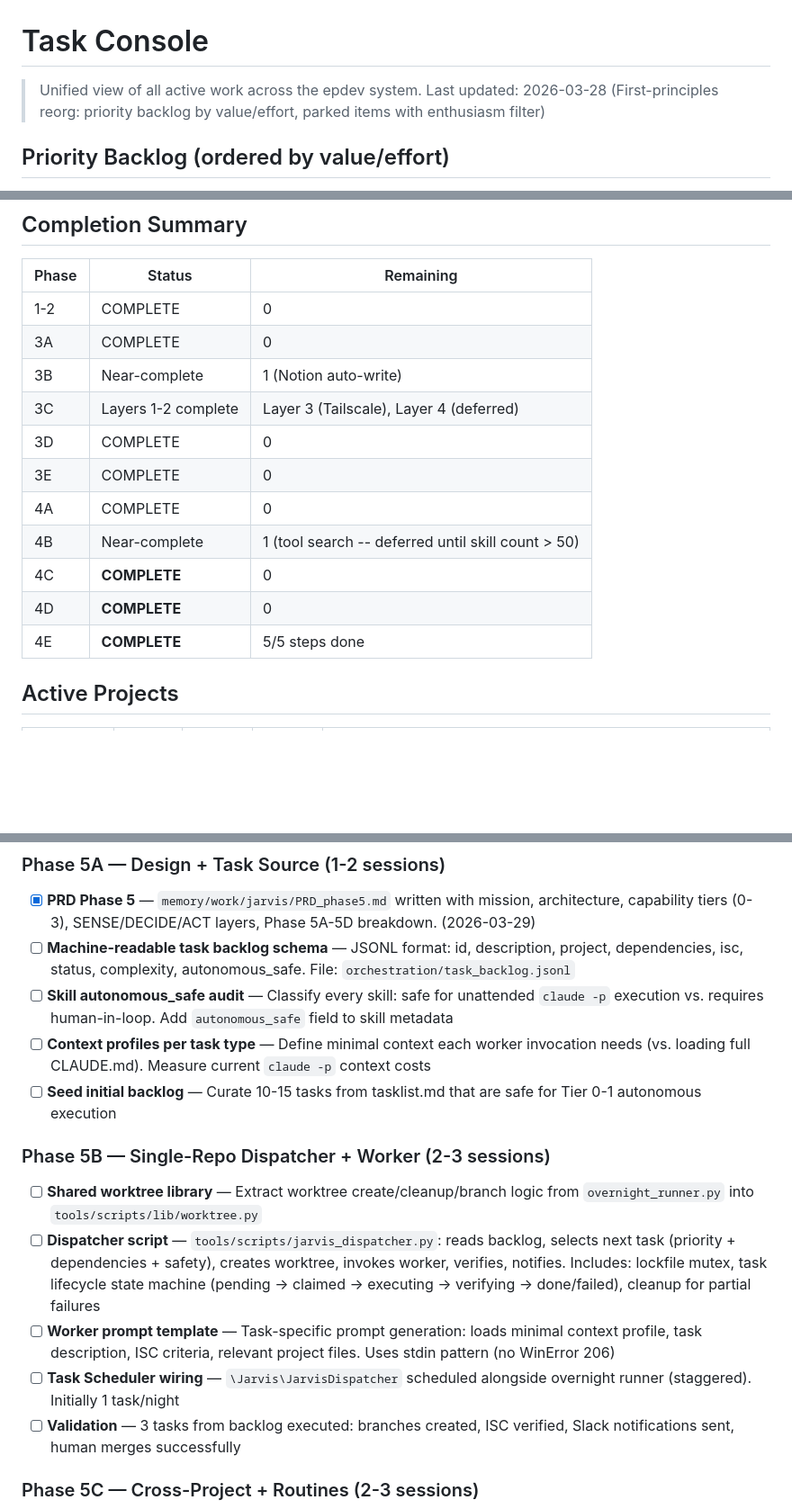
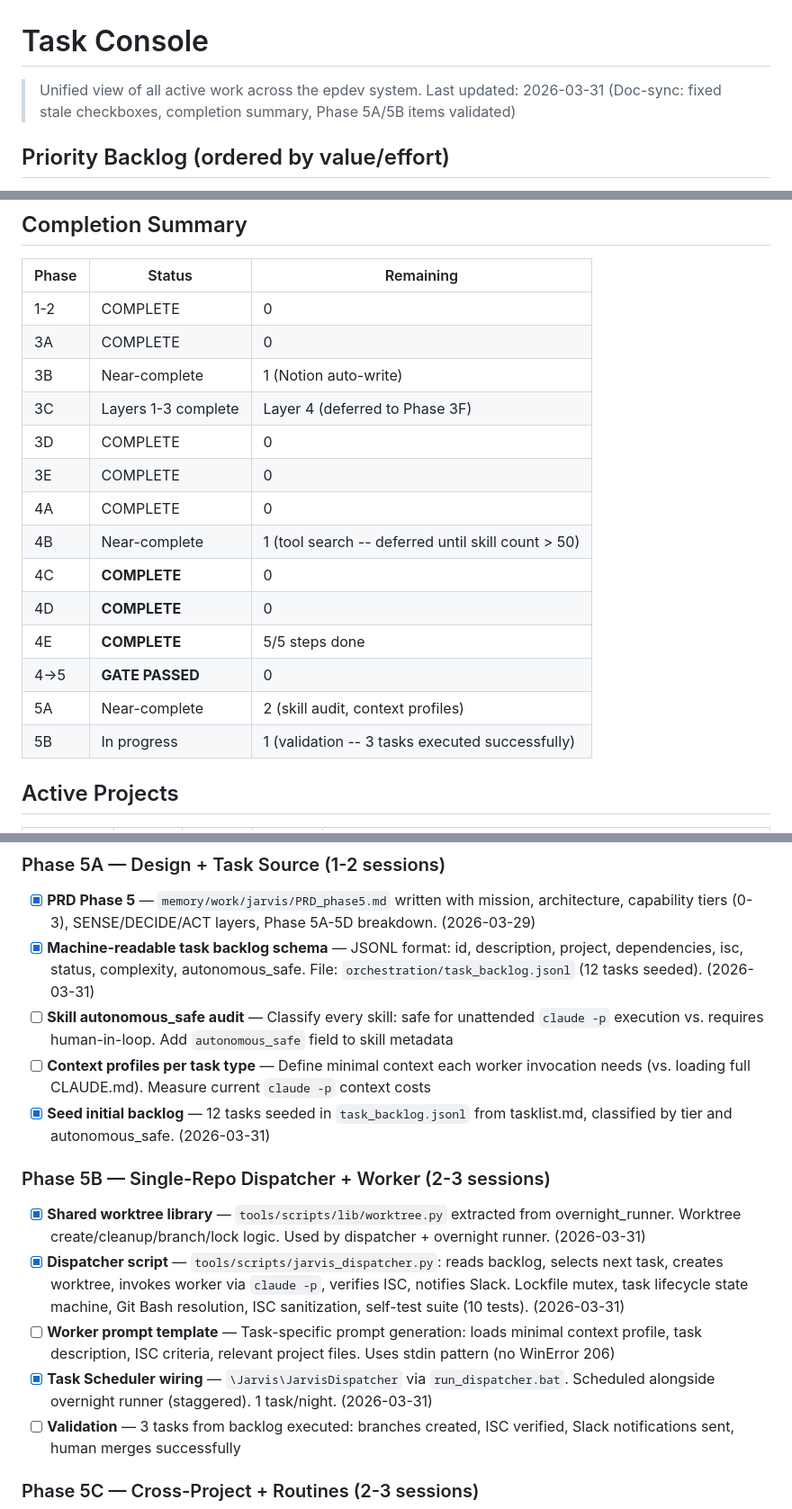
Before and after one commit to Eric-Pacheco95/epdev, a Markdown page: orchestration/tasklist.md, 3 parts joined by grey strips. Shown at 90% size. Rendered like a GitHub page; blank space fills up the shorter version.

Commit message:
🔧 chore(docs): doc-sync -- fix stale checkboxes, skill count, completion summary
Tasklist: checked 7 items already validated (3C-5 Tailscale, source review,
5A backlog/seed, 5B worktree/dispatcher/scheduler). Fixed completion summary
table (added 4->5 gate, 5A, 5B rows, 3C Layer 3 complete). CLAUDE.md: skill
count 38 -> 39.

Co-Authored-By: Claude Opus 4.6 <noreply@anthropic.com>

```diff
--- a/orchestration/tasklist.md
+++ b/orchestration/tasklist.md
@@ -1,7 +1,7 @@
 # Task Console
 
 > Unified view of all active work across the epdev system.
-> Last updated: 2026-03-28 (First-principles reorg: priority backlog by value/effort, parked items with enthusiasm filter)
+> Last updated: 2026-03-31 (Doc-sync: fixed stale checkboxes, completion summary, Phase 5A/5B items validated)
 
 ## Priority Backlog (ordered by value/effort)
 
@@ -66,7 +66,7 @@
 | 1-2 | COMPLETE | 0 |
 | 3A | COMPLETE | 0 |
 | 3B | Near-complete | 1 (Notion auto-write) |
-| 3C | Layers 1-2 complete | Layer 3 (Tailscale), Layer 4 (deferred) |
+| 3C | Layers 1-3 complete | Layer 4 (deferred to Phase 3F) |
 | 3D | COMPLETE | 0 |
 | 3E | COMPLETE | 0 |
 | 4A | COMPLETE | 0 |
@@ -74,6 +74,9 @@
 | 4C | **COMPLETE** | 0 |
 | 4D | **COMPLETE** | 0 |
 | 4E | **COMPLETE** | 5/5 steps done |
+| 4->5 | **GATE PASSED** | 0 |
+| 5A | Near-complete | 2 (skill audit, context profiles) |
+| 5B | In progress | 1 (validation -- 3 tasks executed successfully) |
 
 ## Active Projects
 
@@ -398,17 +401,17 @@
 ### Phase 5A — Design + Task Source (1-2 sessions)
 
 - [x] **PRD Phase 5** — `memory/work/jarvis/PRD_phase5.md` written with mission, architecture, capability tiers (0-3), SENSE/DECIDE/ACT layers, Phase 5A-5D breakdown. (2026-03-29)
-- [ ] **Machine-readable task backlog schema** — JSONL format: id, description, project, dependencies, isc, status, complexity, autonomous_safe. File: `orchestration/task_backlog.jsonl`
+- [x] **Machine-readable task backlog schema** — JSONL format: id, description, project, dependencies, isc, status, complexity, autonomous_safe. File: `orchestration/task_backlog.jsonl` (12 tasks seeded). (2026-03-31)
 - [ ] **Skill autonomous_safe audit** — Classify every skill: safe for unattended `claude -p` execution vs. requires human-in-loop. Add `autonomous_safe` field to skill metadata
 - [ ] **Context profiles per task type** — Define minimal context each worker invocation needs (vs. loading full CLAUDE.md). Measure current `claude -p` context costs
-- [ ] **Seed initial backlog** — Curate 10-15 tasks from tasklist.md that are safe for Tier 0-1 autonomous execution
+- [x] **Seed initial backlog** — 12 tasks seeded in `task_backlog.jsonl` from tasklist.md, classified by tier and autonomous_safe. (2026-03-31)
 
 ### Phase 5B — Single-Repo Dispatcher + Worker (2-3 sessions)
 
-- [ ] **Shared worktree library** — Extract worktree create/cleanup/branch logic from `overnight_runner.py` into `tools/scripts/lib/worktree.py`
-- [ ] **Dispatcher script** — `tools/scripts/jarvis_dispatcher.py`: reads backlog, selects next task (priority + dependencies + safety), creates worktree, invokes worker, verifies, notifies. Includes: lockfile mutex, task lifecycle state machine (pending -> claimed -> executing -> verifying -> done/failed), cleanup for partial failures
+- [x] **Shared worktree library** — `tools/scripts/lib/worktree.py` extracted from overnight_runner. Worktree create/cleanup/branch/lock logic. Used by dispatcher + overnight runner. (2026-03-31)
+- [x] **Dispatcher script** — `tools/scripts/jarvis_dispatcher.py`: reads backlog, selects next task, creates worktree, invokes worker via `claude -p`, verifies ISC, notifies Slack. Lockfile mutex, task lifecycle state machine, Git Bash resolution, ISC sanitization, self-test suite (10 tests). (2026-03-31)
 - [ ] **Worker prompt template** — Task-specific prompt generation: loads minimal context profile, task description, ISC criteria, relevant project files. Uses stdin pattern (no WinError 206)
-- [ ] **Task Scheduler wiring** — `\Jarvis\JarvisDispatcher` scheduled alongside overnight runner (staggered). Initially 1 task/night
+- [x] **Task Scheduler wiring** — `\Jarvis\JarvisDispatcher` via `run_dispatcher.bat`. Scheduled alongside overnight runner (staggered). 1 task/night. (2026-03-31)
 - [ ] **Validation** — 3 tasks from backlog executed: branches created, ISC verified, Slack notifications sent, human merges successfully
 
 ### Phase 5C — Cross-Project + Routines (2-3 sessions)
```
Also changed, not shown: other parts of orchestration/tasklist.md (+2 -2 lines), CLAUDE.md (+1 -1 lines).
